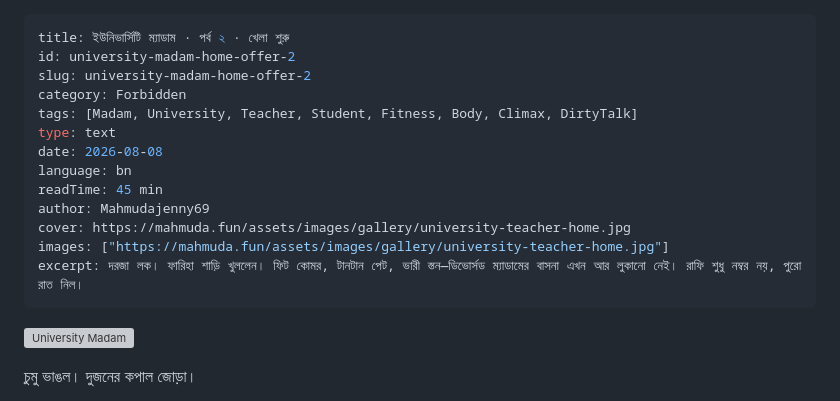
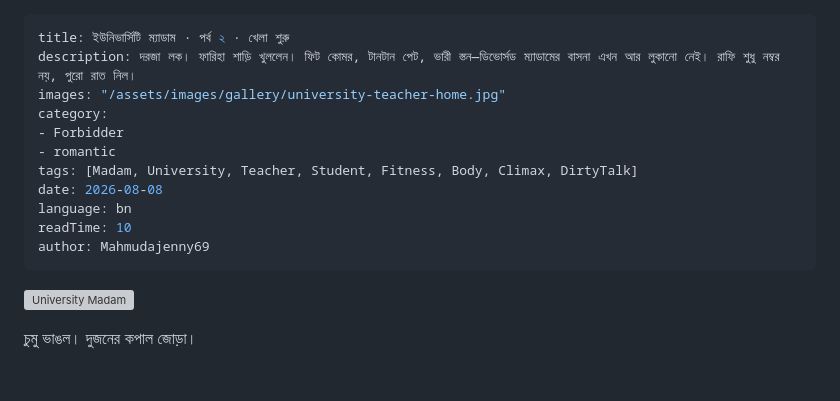
Before and after one commit to jennyMahmuda/mahmuda-fun, a Markdown page: story-post/university-madam-home-offer-2.md, the part around one of its changes. GitHub-like rendering; blank space fills up the shorter version; grey boxes are pictures that could not be loaded.

```diff
--- a/story-post/university-madam-home-offer-2.md
+++ b/story-post/university-madam-home-offer-2.md
@@ -1,18 +1,17 @@
 ---
 title: ইউনিভার্সিটি ম্যাডাম · পর্ব ২ · খেলা শুরু
-id: university-madam-home-offer-2
-slug: university-madam-home-offer-2
-category: Forbidden
+description: দরজা লক। ফারিহা শাড়ি খুললেন। ফিট কোমর, টানটান পেট, ভারী স্তন—ডিভোর্সড ম্যাডামের বাসনা এখন আর লুকানো নেই। রাফি শুধু নম্বর নয়, পুরো রাত নিল।
+images: "/assets/images/gallery/university-teacher-home.jpg"
+category:
+- Forbidder
+- romantic
 tags: [Madam, University, Teacher, Student, Fitness, Body, Climax, DirtyTalk]
-type: text
 date: 2026-08-08
 language: bn
-readTime: 45 min
+readTime: 10
 author: Mahmudajenny69
-cover: https://mahmuda.fun/assets/images/gallery/university-teacher-home.jpg
-images: ["https://mahmuda.fun/assets/images/gallery/university-teacher-home.jpg"]
-excerpt: দরজা লক। ফারিহা শাড়ি খুললেন। ফিট কোমর, টানটান পেট, ভারী স্তন—ডিভোর্সড ম্যাডামের বাসনা এখন আর লুকানো নেই। রাফি শুধু নম্বর নয়, পুরো রাত নিল।
 ---
+
 
 ![University Madam](https://mahmuda.fun/assets/images/gallery/university-teacher-home.jpg)
 
```
Also changed, not shown: other parts of story-post/university-madam-home-offer-2.md (+1 -1 lines).
